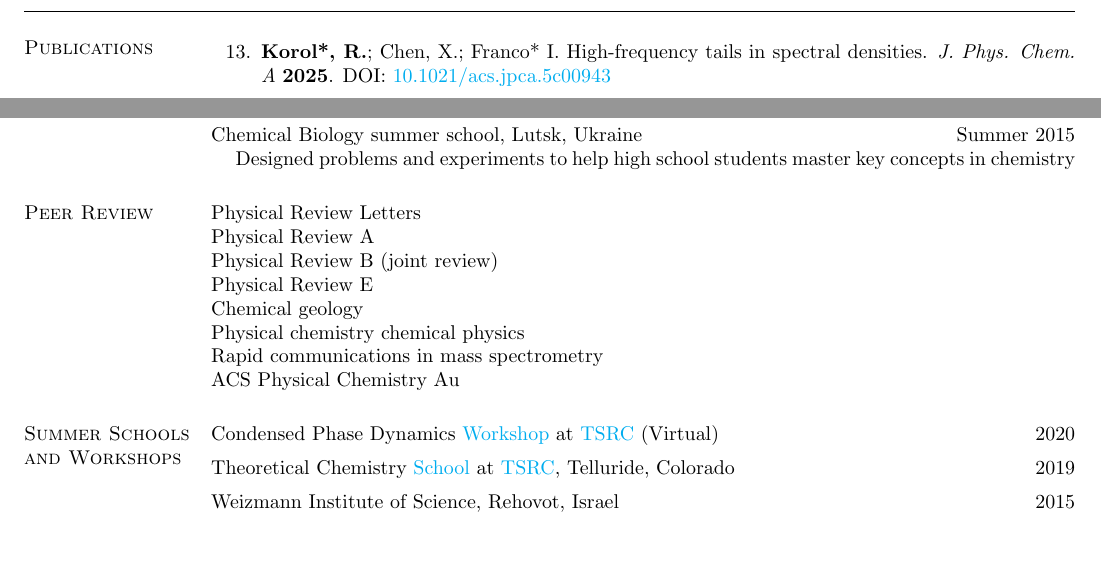
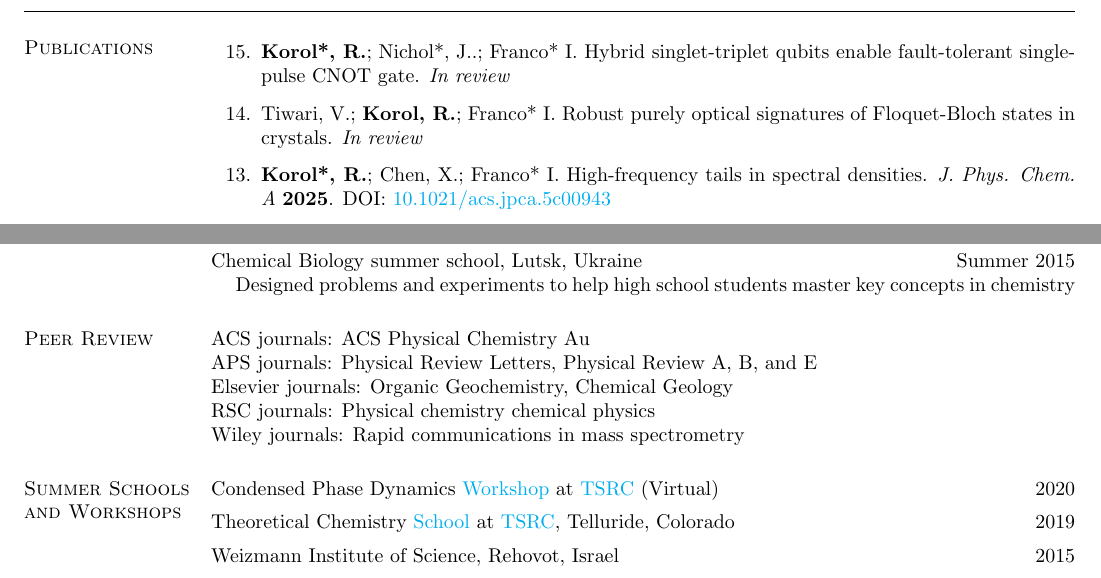
Before and after one commit to korolgroup/korolgroup.github.io, a LaTeX CV (make_pdf/CV_Korol.tex, which reads make_pdf/pubs.tex): two parts of pages 2 and 4 of 4, joined at a grey line, cut at the place of the change, the shorter picture padded with empty space. Compiled offline with pdfLaTeX.

Commit message:
CV update

```diff
--- a/make_pdf/CV_Korol.tex
+++ b/make_pdf/CV_Korol.tex
@@ -483,14 +475,11 @@ Designed problems and experiments to help high school students master key concep
 \end{list1}
 
 \section{\sc Peer Review}
-Physical Review Letters\\
-Physical Review A\\
-Physical Review B (joint review)\\
-Physical Review E\\
-Chemical geology\\
-Physical chemistry chemical physics\\
-Rapid communications in mass spectrometry\\
-ACS Physical Chemistry Au
+ACS journals: ACS Physical Chemistry Au\\
+APS journals: Physical Review Letters, Physical Review A, B, and E\\
+Elsevier journals: Organic Geochemistry, Chemical Geology\\
+RSC journals: Physical chemistry chemical physics\\
+Wiley journals: Rapid communications in mass spectrometry
 
 \section{\sc Summer Schools\\and Workshops}
 %Visiting scholar at the \href{https://sas.rochester.edu/chm/groups/franco/}{Franco group} University of Rochester, New York \hfill{2023}
--- a/make_pdf/pubs.tex
+++ b/make_pdf/pubs.tex
@@ -1,5 +1,9 @@
 
 \begin{enumerate}
+\item[15.] \textbf{Korol*, R.}; Nichol*, J..; Franco* I. Hybrid singlet-triplet qubits enable fault-tolerant single-pulse CNOT gate. \textit{In review}
+\vspace{0.1cm}
+\item[14.] Tiwari, V.; \textbf{Korol, R.}; Franco* I. Robust purely optical signatures of Floquet-Bloch states in crystals. \textit{In review}
+\vspace{0.1cm}
 \item[13.] \textbf{Korol*, R.}; Chen, X.; Franco* I. High-frequency tails in spectral densities. \textit{J. Phys. Chem. A} \textbf{2025}. DOI: \href{https://pubs.acs.org/doi/10.1021/acs.jpca.5c00943}{10.1021/acs.jpca.5c00943}
 \vspace{0.1cm}
 	\item[12.] Turner*, A.C.; \textbf{Korol, R.}; Bill, M.; Stolper, D.A. Stable isotope equilibria in dihydrogen-water-methane-ethane-propane system. Part 2: Experimental determination of hydrogen isotopic equilibrium for ethane-H2 from 30--200\degree C and propane-H2 from 75--200\degree C. \textit{Geochim. et Cosmochim. Acta} \textbf{2025}, 396, 91-106. DOI: \href{https://doi.org/10.1016/j.gca.2025.02.033}{10.1016/j.gca.2025.02.033}
```
Also changed, not shown: make_pdf/CV_Korol.pdf, make_pdf/CV_Korol.tex (22 more changed lines), 1 other file.
